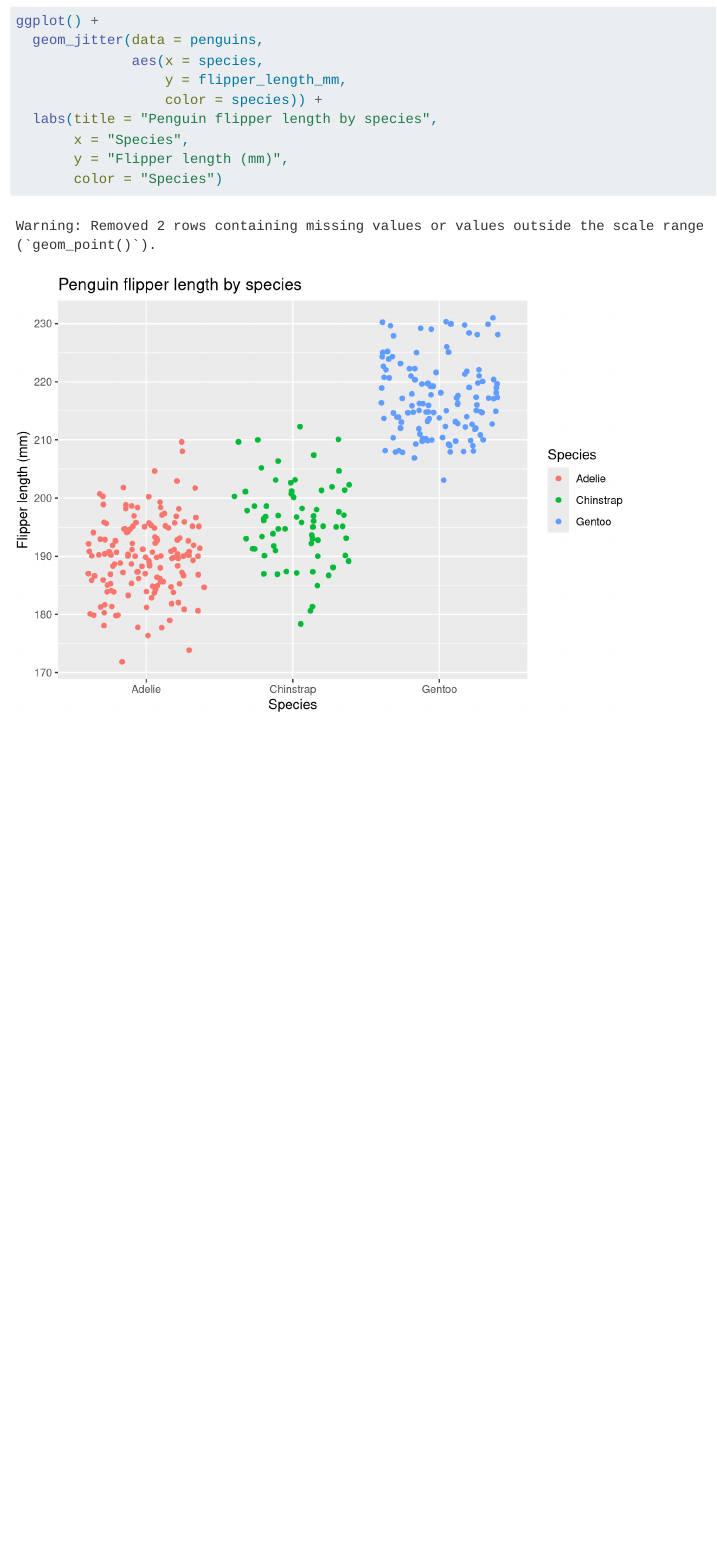
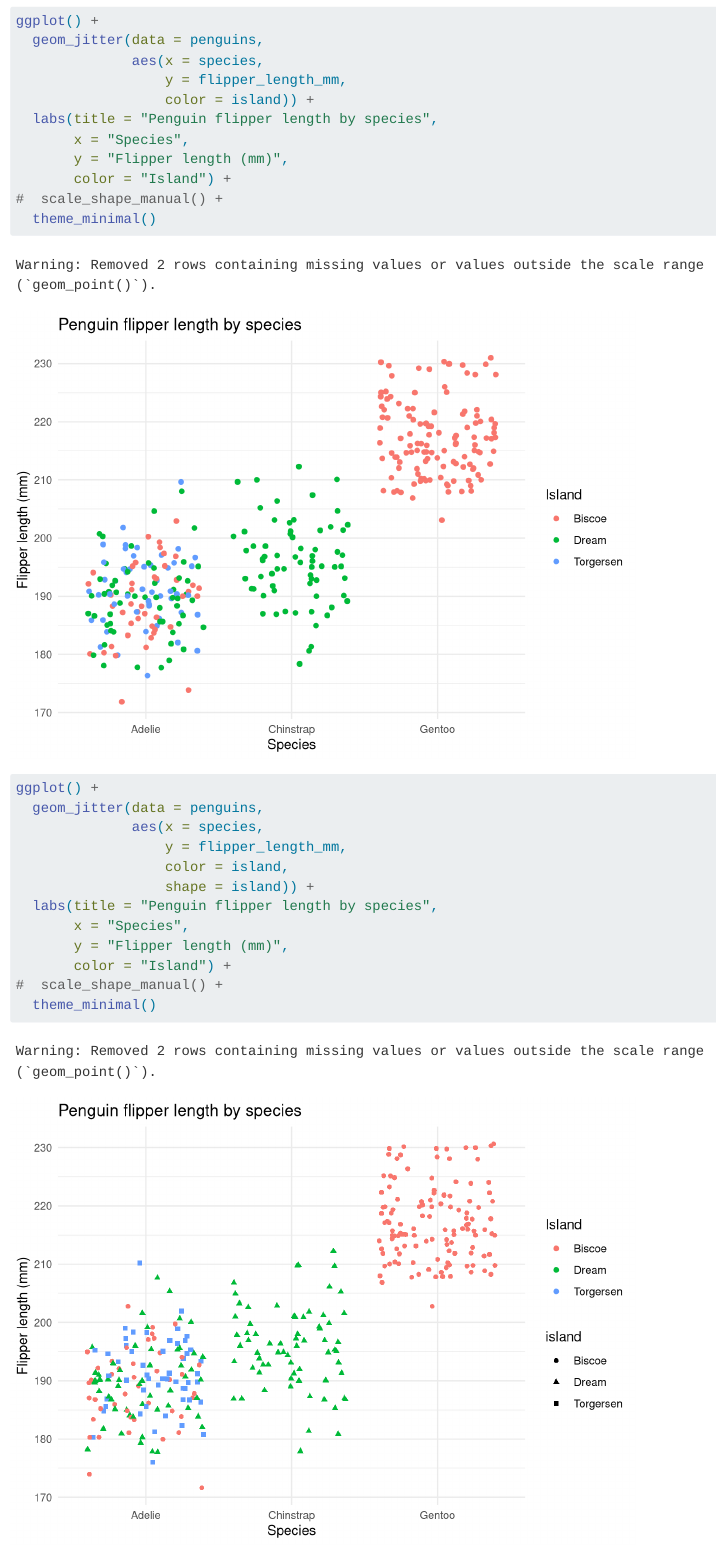
Before and after one commit to a-ramji/eds212_day2_activities, a Quarto document (eds212_day2_activities.qmd): the page in a window 1100 px wide, from 1810 px down. Rendered offline with R 4.5, knitr and Pandoc in place of Quarto, with nearby package versions; code that draws random numbers runs with fixed seeds of ours.

Commit message:
colorblind friendly :)

````diff
--- a/eds212_day2_activities.qmd
+++ b/eds212_day2_activities.qmd
@@ -44,9 +44,26 @@ ggplot() +
   geom_jitter(data = penguins,
               aes(x = species,
                   y = flipper_length_mm,
-                  color = species)) +
+                  color = island)) +
   labs(title = "Penguin flipper length by species",
        x = "Species",
        y = "Flipper length (mm)",
-       color = "Species")
+       color = "Island") +
+#  scale_shape_manual() +
+  theme_minimal()
 ```
+
+```{r}
+ggplot() +
+  geom_jitter(data = penguins,
+              aes(x = species,
+                  y = flipper_length_mm,
+                  color = island,
+                  shape = island)) +
+  labs(title = "Penguin flipper length by species",
+       x = "Species",
+       y = "Flipper length (mm)",
+       color = "Island") +
+#  scale_shape_manual() +
+  theme_minimal()
+```
````
